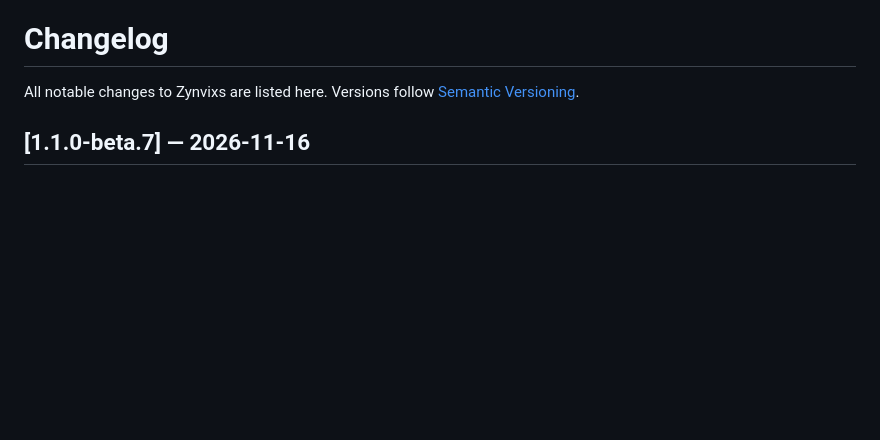
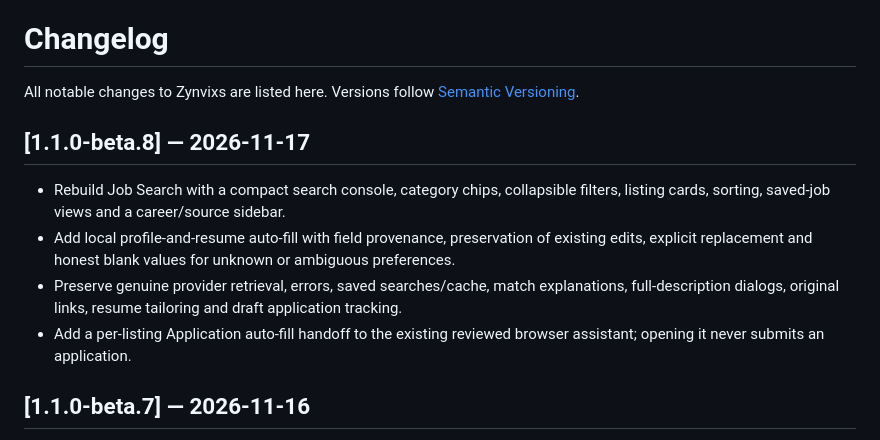
Before and after one commit to atharvposam-ctrl/zynvixs-ai, a Markdown page: CHANGELOG.md, the part around the change. Drawn GitHub-style; blank space fills up the shorter version.

Commit message:
Rebuild Job Search with reviewed profile and resume autofill

```diff
--- a/CHANGELOG.md
+++ b/CHANGELOG.md
@@ -1,6 +1,13 @@
 # Changelog
 
 All notable changes to Zynvixs are listed here. Versions follow [Semantic Versioning](https://semver.org/).
+
+## [1.1.0-beta.8] — 2026-11-17
+
+- Rebuild Job Search with a compact search console, category chips, collapsible filters, listing cards, sorting, saved-job views and a career/source sidebar.
+- Add local profile-and-resume auto-fill with field provenance, preservation of existing edits, explicit replacement and honest blank values for unknown or ambiguous preferences.
+- Preserve genuine provider retrieval, errors, saved searches/cache, match explanations, full-description dialogs, original links, resume tailoring and draft application tracking.
+- Add a per-listing Application auto-fill handoff to the existing reviewed browser assistant; opening it never submits an application.
 
 ## [1.1.0-beta.7] — 2026-11-16
 
```
Also changed, not shown: STUDIO_WORKFLOWS.md (+14 -0 lines), docs/images/job-discovery-dark.png (added), docs/images/job-discovery-light.png (added), 10 other files.
